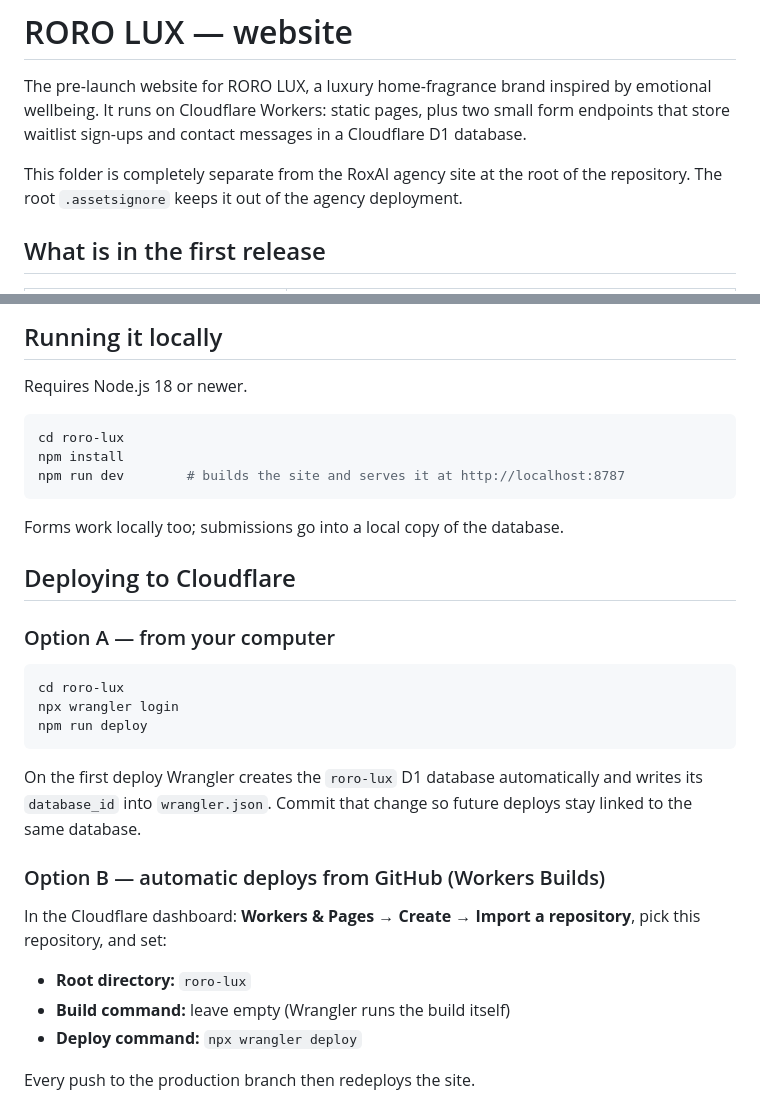
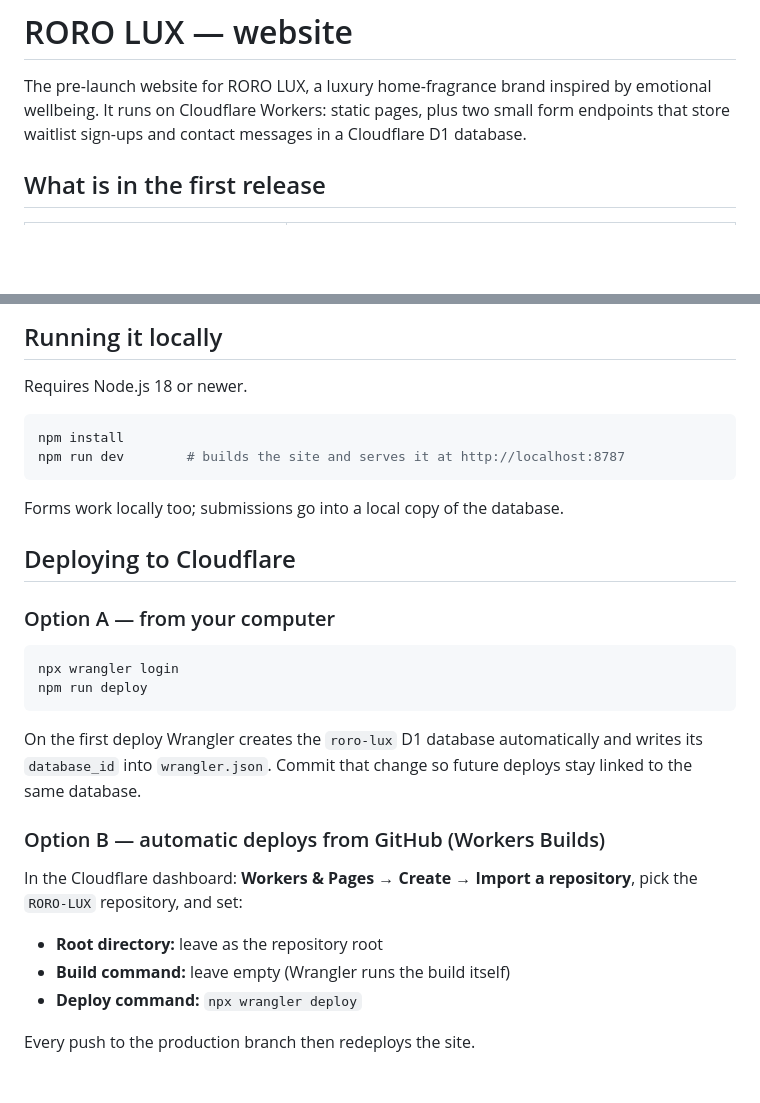
Before and after one commit to ROROLUX/RORO-LUX, a Markdown page: README.md, 2 parts joined by grey strips. GitHub-like rendering; blank space fills up the shorter version.

Commit message:
Update README for standalone repository
Co-Authored-By: Claude Opus 5.5 <noreply@anthropic.com>
Claude-Session: https://claude.ai/code/session_011P7e5N1c6EamMaJg5EDVdr

````diff
--- a/README.md
+++ b/README.md
@@ -4,9 +4,6 @@ The pre-launch website for RORO LUX, a luxury home-fragrance brand inspired by
 emotional wellbeing. It runs on Cloudflare Workers: static pages, plus two small
 form endpoints that store waitlist sign-ups and contact messages in a Cloudflare
 D1 database.
-
-This folder is completely separate from the RoxAI agency site at the root of the
-repository. The root `.assetsignore` keeps it out of the agency deployment.
 
 ## What is in the first release
 
@@ -52,7 +49,6 @@ its colour). To use a photo, put it in `src/static/images/` and set the product
 Requires Node.js 18 or newer.
 
 ```bash
-cd roro-lux
 npm install
 npm run dev        # builds the site and serves it at http://localhost:8787
 ```
@@ -64,7 +60,6 @@ Forms work locally too; submissions go into a local copy of the database.
 ### Option A — from your computer
 
 ```bash
-cd roro-lux
 npx wrangler login
 npm run deploy
 ```
@@ -76,9 +71,9 @@ deploys stay linked to the same database.
 ### Option B — automatic deploys from GitHub (Workers Builds)
 
 In the Cloudflare dashboard: **Workers & Pages → Create → Import a repository**,
-pick this repository, and set:
+pick the `RORO-LUX` repository, and set:
 
-- **Root directory:** `roro-lux`
+- **Root directory:** leave as the repository root
 - **Build command:** leave empty (Wrangler runs the build itself)
 - **Deploy command:** `npx wrangler deploy`
 
````
